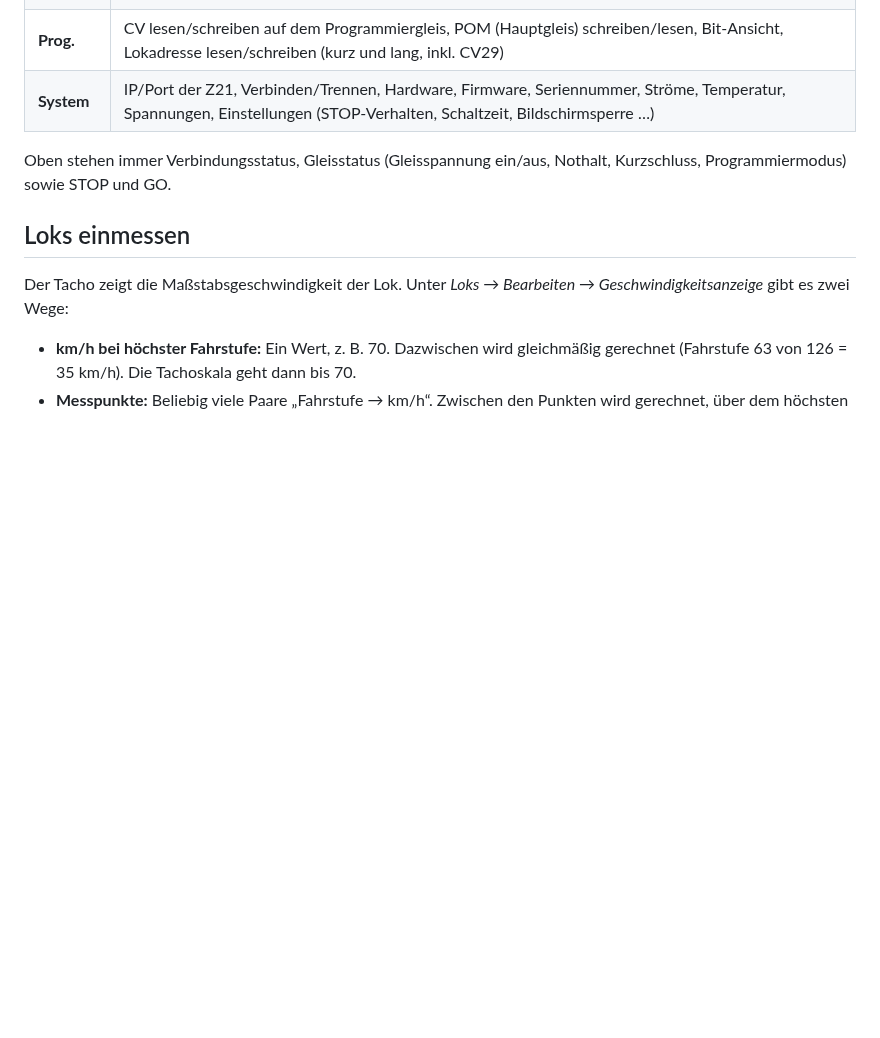
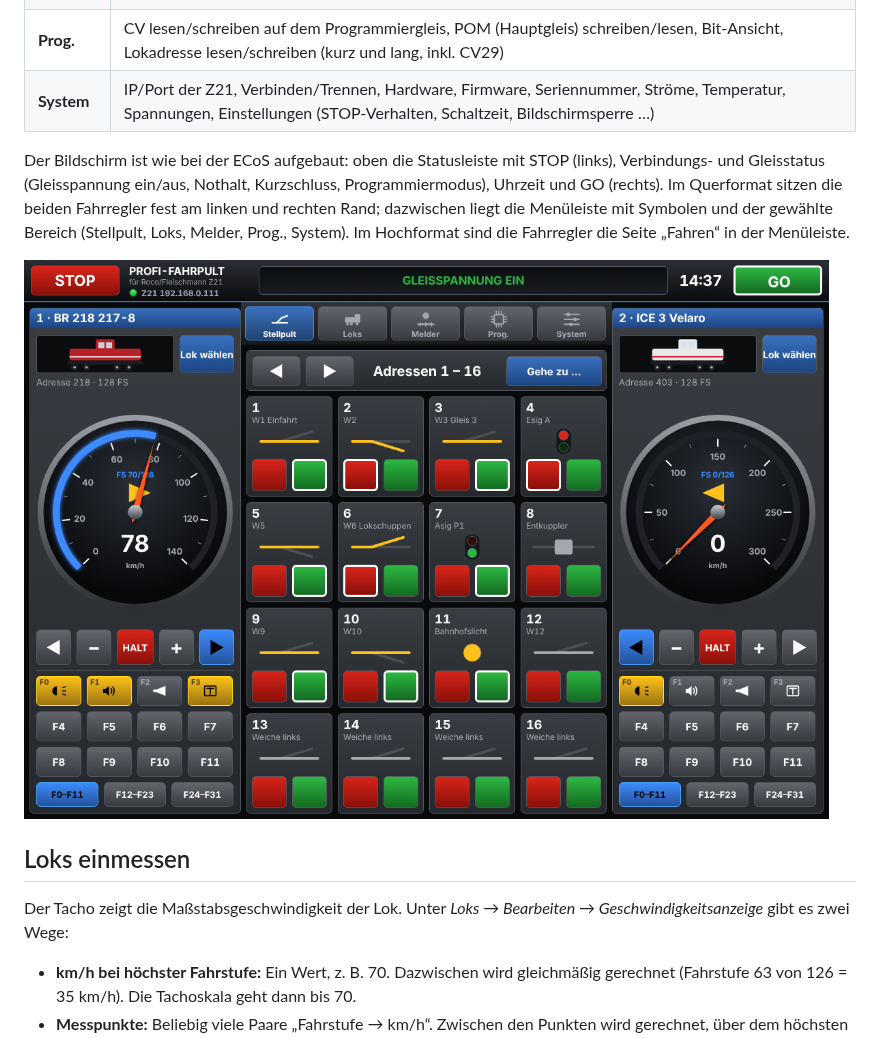
Before and after one commit to Thurl777/Profi-Fahrpult, a Markdown page: README.md, the part around the change. Rendered like a GitHub page; pictures changed too: docs/mockup/querformat.png (added); blank space fills up the shorter version.

```diff
--- a/README.md
+++ b/README.md
@@ -19,8 +19,13 @@ gelb leuchtende Funktionstasten, rote STOP- und grüne GO-Taste.
 | **Prog.** | CV lesen/schreiben auf dem Programmiergleis, POM (Hauptgleis) schreiben/lesen, Bit-Ansicht, Lokadresse lesen/schreiben (kurz und lang, inkl. CV29) |
 | **System** | IP/Port der Z21, Verbinden/Trennen, Hardware, Firmware, Seriennummer, Ströme, Temperatur, Spannungen, Einstellungen (STOP-Verhalten, Schaltzeit, Bildschirmsperre …) |
 
-Oben stehen immer Verbindungsstatus, Gleisstatus (Gleisspannung ein/aus, Nothalt, Kurzschluss,
-Programmiermodus) sowie STOP und GO.
+Der Bildschirm ist wie bei der ECoS aufgebaut: oben die Statusleiste mit STOP (links), Verbindungs- und
+Gleisstatus (Gleisspannung ein/aus, Nothalt, Kurzschluss, Programmiermodus), Uhrzeit und GO (rechts).
+Im Querformat sitzen die beiden Fahrregler fest am linken und rechten Rand; dazwischen liegt die
+Menüleiste mit Symbolen und der gewählte Bereich (Stellpult, Loks, Melder, Prog., System).
+Im Hochformat sind die Fahrregler die Seite „Fahren“ in der Menüleiste.
+
+![Querformat](docs/mockup/querformat.png)
 
 ## Loks einmessen
 
```
Also changed, not shown: docs/mockup/hochformat.png (added), 7 other files.
